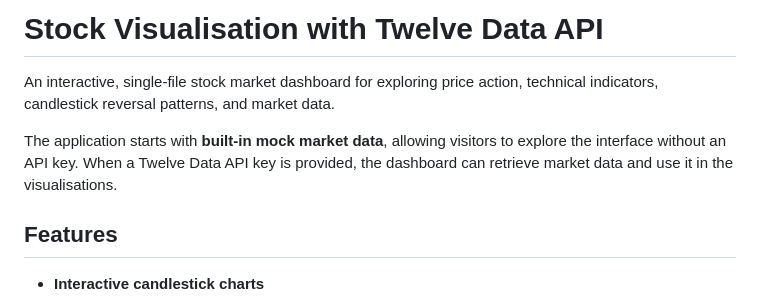
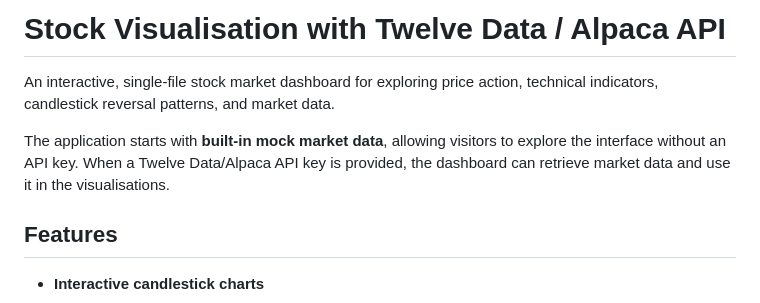
Before and after one commit to tecepeipe/stockdashboard, a Markdown page: README.md, the part around the change. GitHub-like rendering.

Commit message:
Revise README for Twelve Data / Alpaca API
Updated API references in the README to include Alpaca.

```diff
--- a/README.md
+++ b/README.md
@@ -1,8 +1,8 @@
-# Stock Visualisation with Twelve Data API
+# Stock Visualisation with Twelve Data / Alpaca API
 
 An interactive, single-file stock market dashboard for exploring price action, technical indicators, candlestick reversal patterns, and market data.
 
-The application starts with **built-in mock market data**, allowing visitors to explore the interface without an API key. When a Twelve Data API key is provided, the dashboard can retrieve market data and use it in the visualisations.
+The application starts with **built-in mock market data**, allowing visitors to explore the interface without an API key. When a Twelve Data/Alpaca API key is provided, the dashboard can retrieve market data and use it in the visualisations.
 
 ## Features
 
```
